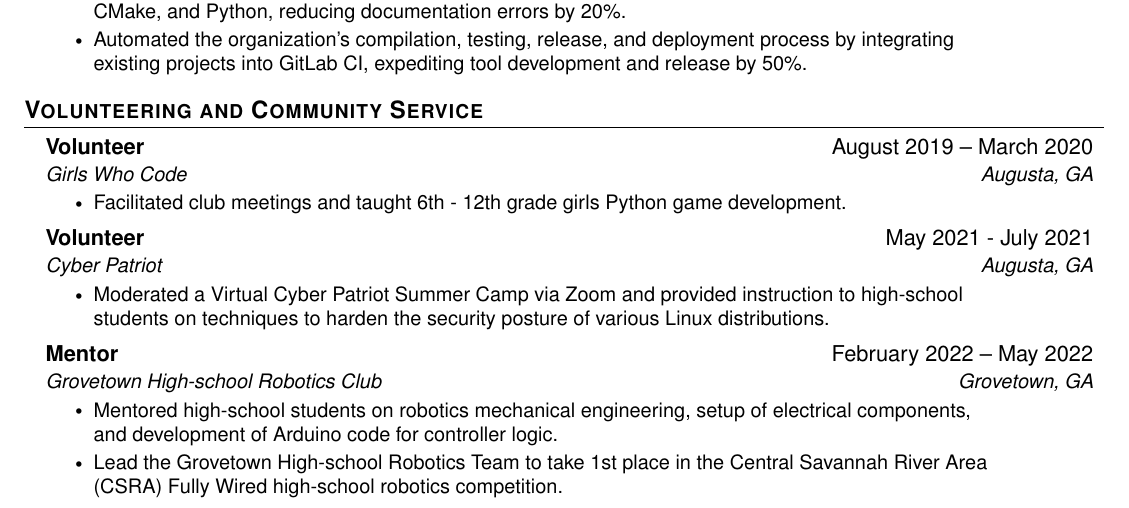
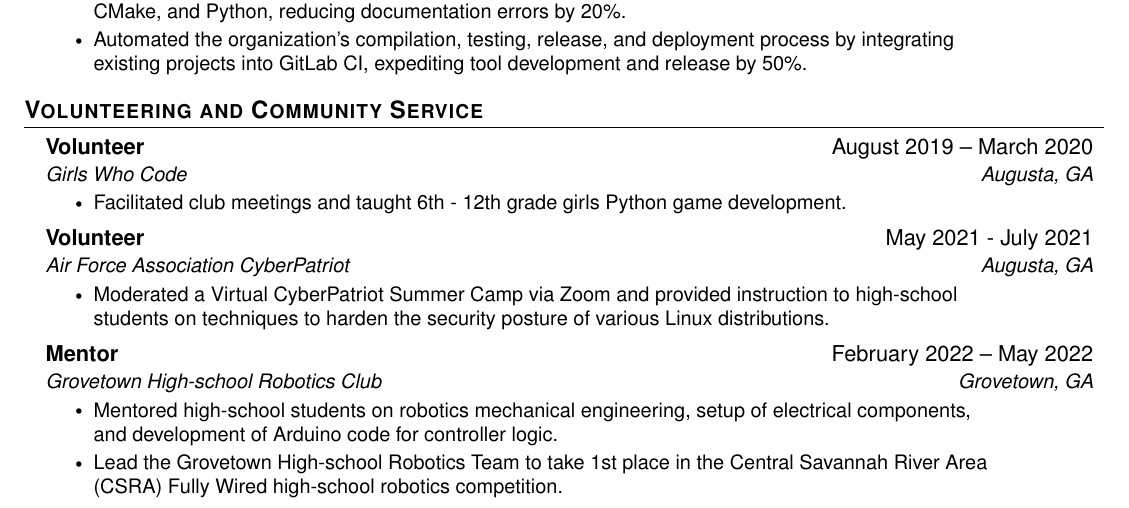
Before and after one commit to one2blame/cv, a LaTeX CV (cv.tex): part of page 1 of 2, cut so that both start at the same text. Compiled offline with pdfLaTeX.

Commit message:
Update CyberPatriot service

```diff
--- a/cv.tex
+++ b/cv.tex
@@ -136,9 +136,9 @@
 
 \resumeSubheading
 {Volunteer}{May 2021 - July 2021}
-{Cyber Patriot}{Augusta, GA}
+{Air Force Association CyberPatriot}{Augusta, GA}
 \resumeItemListStart
-\resumeItem{Moderated a Virtual Cyber Patriot Summer Camp via Zoom and provided instruction to high-school students on techniques to harden the security posture of various Linux distributions.}
+\resumeItem{Moderated a Virtual CyberPatriot Summer Camp via Zoom and provided instruction to high-school students on techniques to harden the security posture of various Linux distributions.}
 \resumeItemListEnd
 
 \resumeSubheading
```
